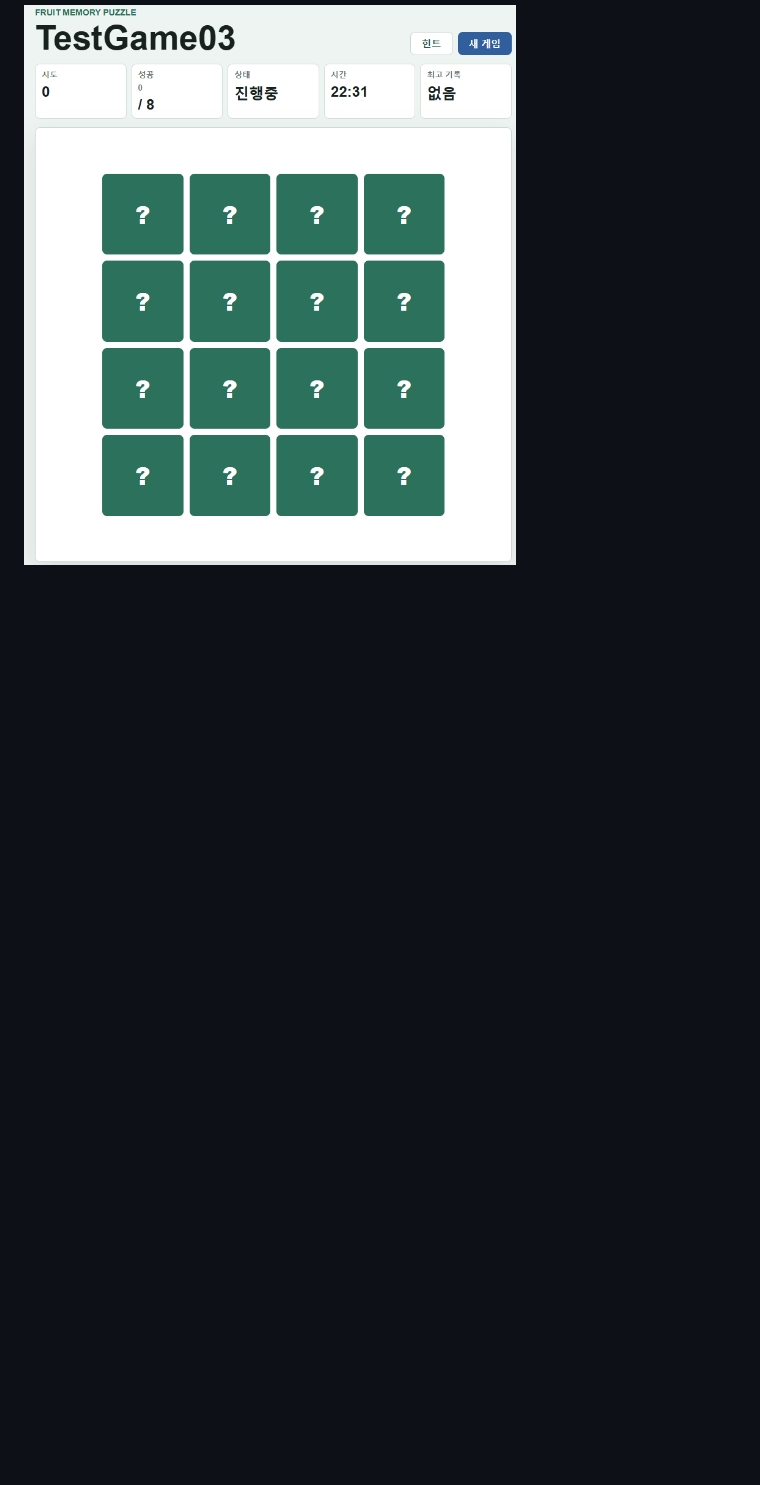
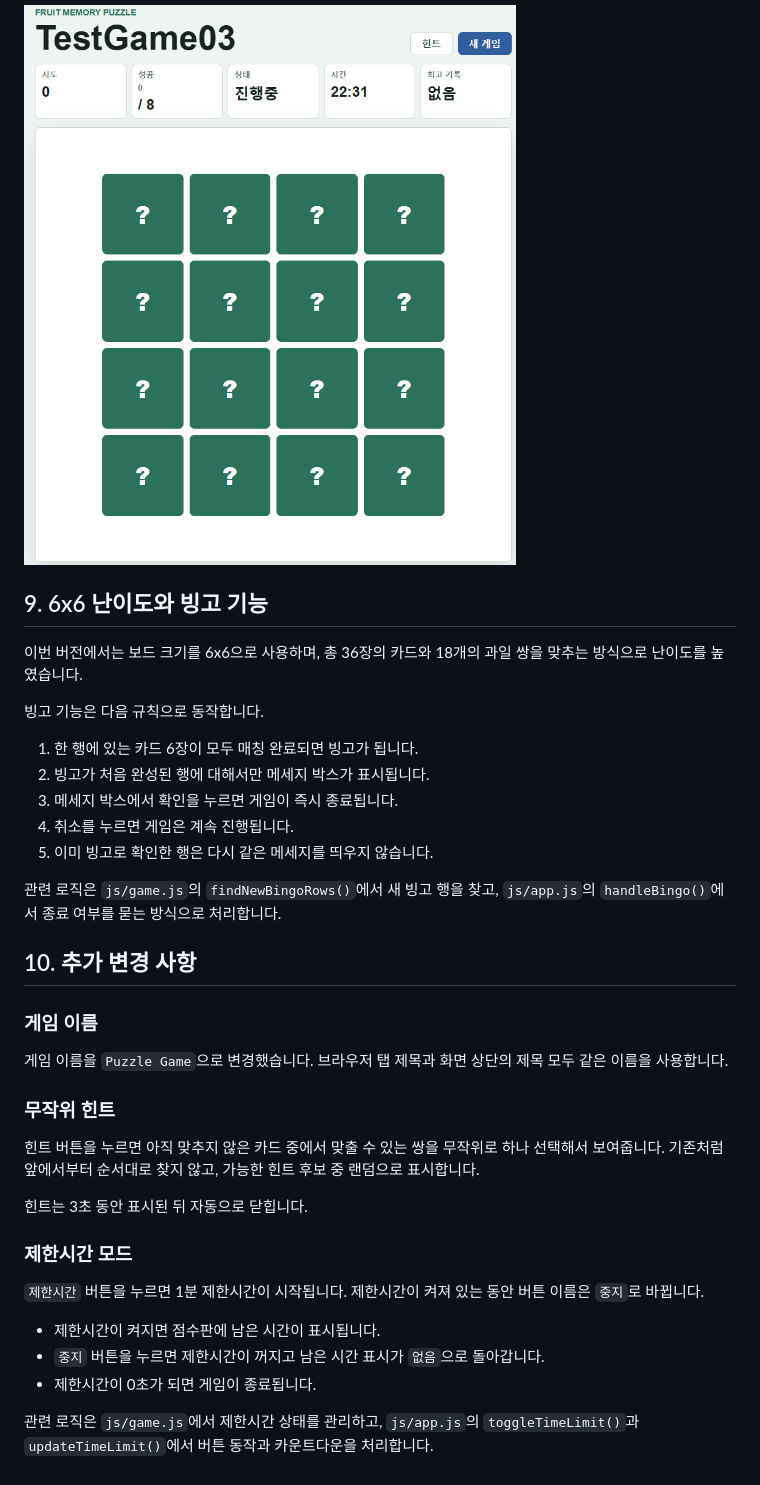
Before and after one commit to bradforyou8912-web/puzzle-game, a Markdown page: README.md, the part around the change. Drawn GitHub-style; blank space fills up the shorter version.

Commit message:
난이도 추가(빙고 및 제한시간)

```diff
--- a/README.md
+++ b/README.md
@@ -113,3 +113,39 @@ erDiagram
 
 ## 실행화면
 ![alt text](image.png)
+
+## 9. 6x6 난이도와 빙고 기능
+
+이번 버전에서는 보드 크기를 6x6으로 사용하며, 총 36장의 카드와 18개의 과일 쌍을 맞추는 방식으로 난이도를 높였습니다.
+
+빙고 기능은 다음 규칙으로 동작합니다.
+
+1. 한 행에 있는 카드 6장이 모두 매칭 완료되면 빙고가 됩니다.
+2. 빙고가 처음 완성된 행에 대해서만 메세지 박스가 표시됩니다.
+3. 메세지 박스에서 확인을 누르면 게임이 즉시 종료됩니다.
+4. 취소를 누르면 게임은 계속 진행됩니다.
+5. 이미 빙고로 확인한 행은 다시 같은 메세지를 띄우지 않습니다.
+
+관련 로직은 `js/game.js`의 `findNewBingoRows()`에서 새 빙고 행을 찾고, `js/app.js`의 `handleBingo()`에서 종료 여부를 묻는 방식으로 처리합니다.
+
+## 10. 추가 변경 사항
+
+### 게임 이름
+
+게임 이름을 `Puzzle Game`으로 변경했습니다. 브라우저 탭 제목과 화면 상단의 제목 모두 같은 이름을 사용합니다.
+
+### 무작위 힌트
+
+힌트 버튼을 누르면 아직 맞추지 않은 카드 중에서 맞출 수 있는 쌍을 무작위로 하나 선택해서 보여줍니다. 기존처럼 앞에서부터 순서대로 찾지 않고, 가능한 힌트 후보 중 랜덤으로 표시합니다.
+
+힌트는 3초 동안 표시된 뒤 자동으로 닫힙니다.
+
+### 제한시간 모드
+
+`제한시간` 버튼을 누르면 1분 제한시간이 시작됩니다. 제한시간이 켜져 있는 동안 버튼 이름은 `중지`로 바뀝니다.
+
+- 제한시간이 켜지면 점수판에 남은 시간이 표시됩니다.
+- `중지` 버튼을 누르면 제한시간이 꺼지고 남은 시간 표시가 `없음`으로 돌아갑니다.
+- 제한시간이 0초가 되면 게임이 종료됩니다.
+
+관련 로직은 `js/game.js`에서 제한시간 상태를 관리하고, `js/app.js`의 `toggleTimeLimit()`과 `updateTimeLimit()`에서 버튼 동작과 카운트다운을 처리합니다.
```
Also changed, not shown: image-1.png (added), 6 other files.
